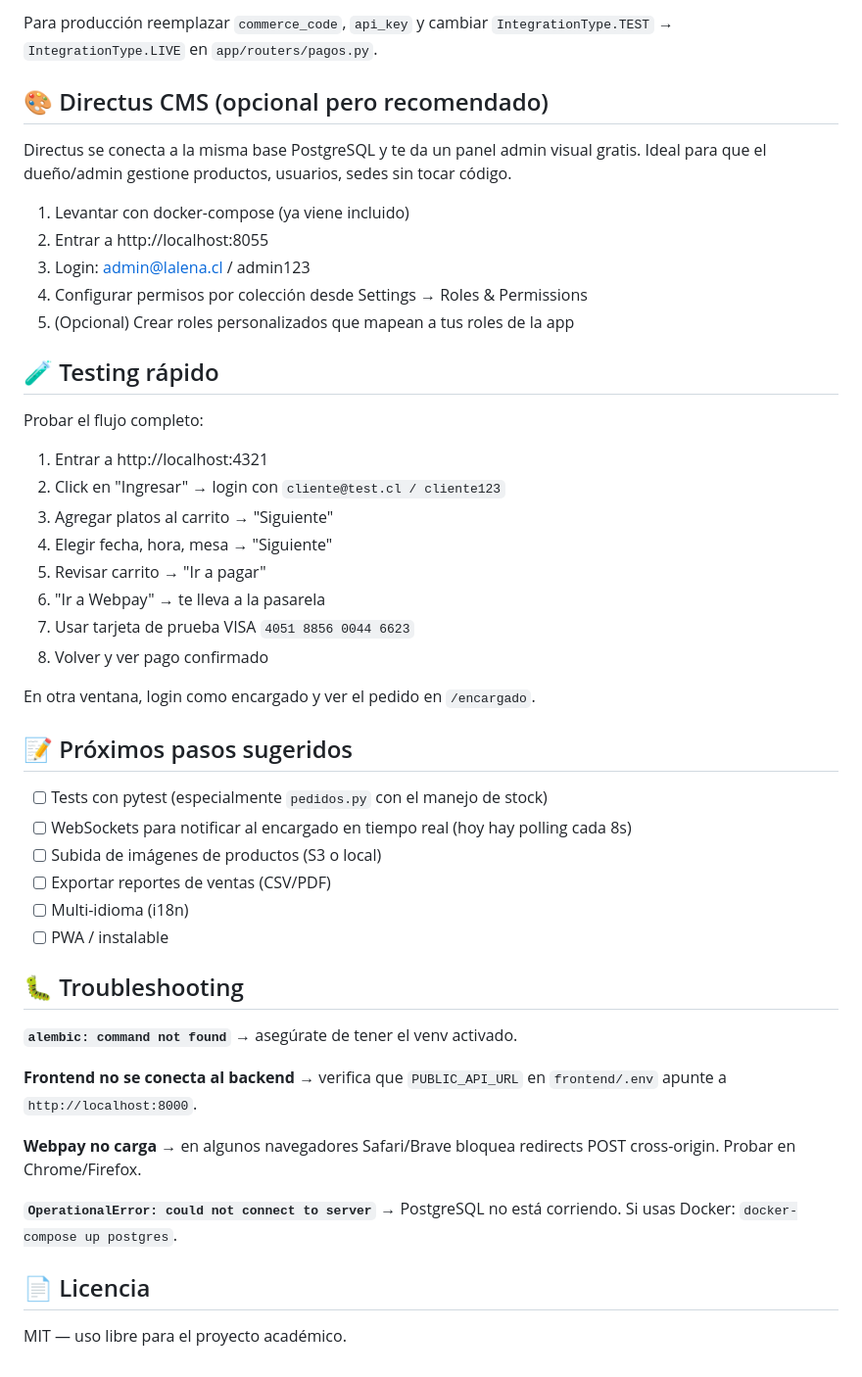
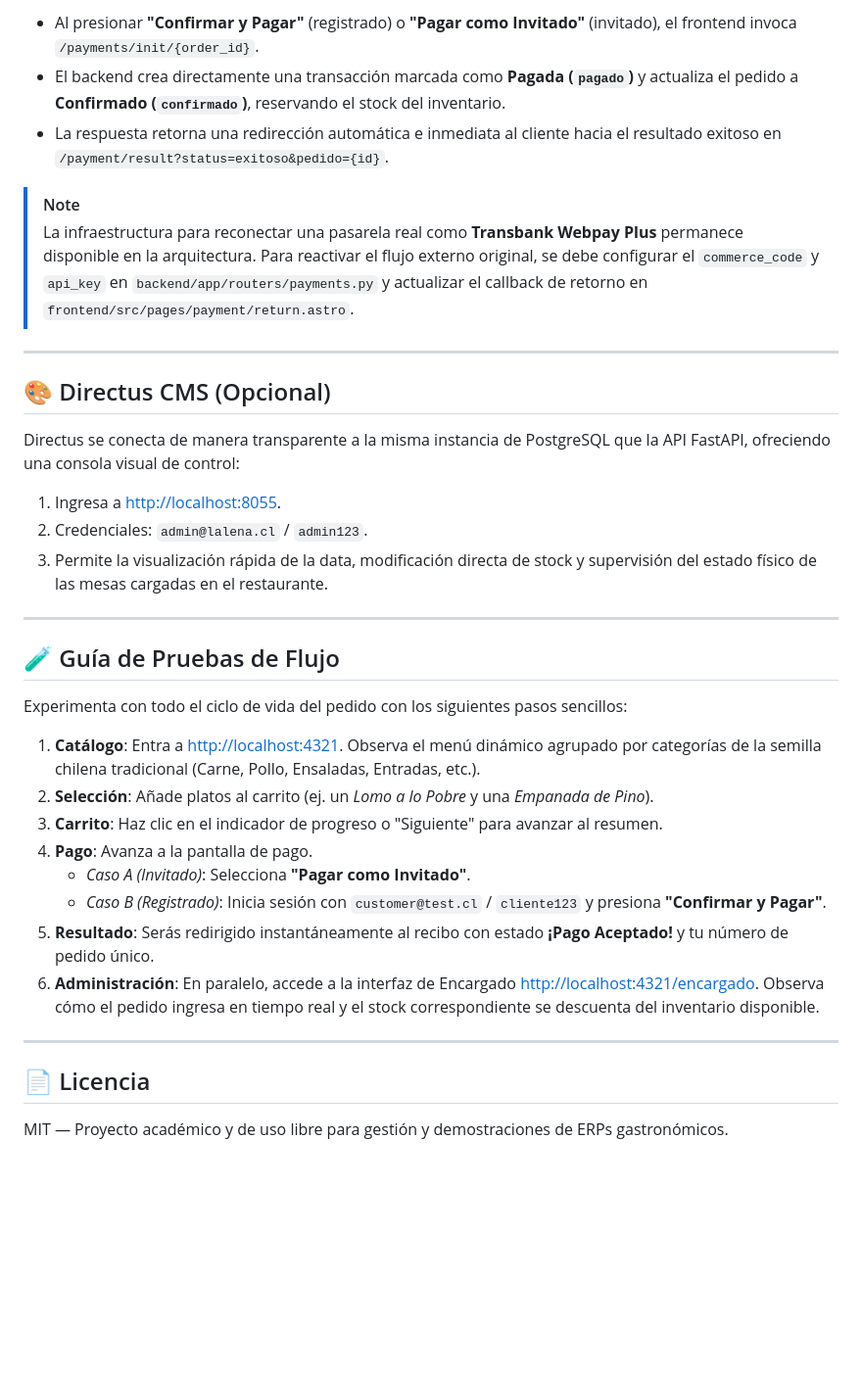
Before and after one commit to CarlosM01/restoplatform, a Markdown page: README.md, the part around one of its changes. Shown at 98% size. Rendered like a GitHub page; blank space fills up the shorter version.

```diff
--- a/README.md
+++ b/README.md
@@ -139,50 +146,38 @@ Las credenciales del `.env.example` son las de **integración pública** de Tran
 
-Para producción reemplazar `commerce_code`, `api_key` y cambiar `IntegrationType.TEST` → `IntegrationType.LIVE` en `app/routers/pagos.py`.
+- Al presionar **"Confirmar y Pagar"** (registrado) o **"Pagar como Invitado"** (invitado), el frontend invoca `/payments/init/{order_id}`.
+- El backend crea directamente una transacción marcada como **Pagada (`pagado`)** y actualiza el pedido a **Confirmado (`confirmado`)**, reservando el stock del inventario.
+- La respuesta retorna una redirección automática e inmediata al cliente hacia el resultado exitoso en `/payment/result?status=exitoso&pedido={id}`.
 
-## 🎨 Directus CMS (opcional pero recomendado)
+> [!NOTE]
+> La infraestructura para reconectar una pasarela real como **Transbank Webpay Plus** permanece disponible en la arquitectura. Para reactivar el flujo externo original, se debe configurar el `commerce_code` y `api_key` en `backend/app/routers/payments.py` y actualizar el callback de retorno en `frontend/src/pages/payment/return.astro`.
 
-Directus se conecta a la misma base PostgreSQL y te da un panel admin visual gratis. Ideal para que el dueño/admin gestione productos, usuarios, sedes sin tocar código.
+---
 
-1. Levantar con docker-compose (ya viene incluido)
-2. Entrar a http://localhost:8055
-3. Login: admin@lalena.cl / admin123
-4. Configurar permisos por colección desde Settings → Roles & Permissions
-5. (Opcional) Crear roles personalizados que mapean a tus roles de la app
+## 🎨 Directus CMS (Opcional)
 
-## 🧪 Testing rápido
+Directus se conecta de manera transparente a la misma instancia de PostgreSQL que la API FastAPI, ofreciendo una consola visual de control:
 
-Probar el flujo completo:
+1. Ingresa a [http://localhost:8055](http://localhost:8055).
+2. Credenciales: `admin@lalena.cl` / `admin123`.
+3. Permite la visualización rápida de la data, modificación directa de stock y supervisión del estado físico de las mesas cargadas en el restaurante.
 
-1. Entrar a http://localhost:4321
-2. Click en "Ingresar" → login con `cliente@test.cl / cliente123`
-3. Agregar platos al carrito → "Siguiente"
-4. Elegir fecha, hora, mesa → "Siguiente"
-5. Revisar carrito → "Ir a pagar"
-6. "Ir a Webpay" → te lleva a la pasarela
-7. Usar tarjeta de prueba VISA `4051 8856 0044 6623`
-8. Volver y ver pago confirmado
+---
 
-En otra ventana, login como encargado y ver el pedido en `/encargado`.
+## 🧪 Guía de Pruebas de Flujo
 
-## 📝 Próximos pasos sugeridos
+Experimenta con todo el ciclo de vida del pedido con los siguientes pasos sencillos:
 
-- [ ] Tests con pytest (especialmente `pedidos.py` con el manejo de stock)
-- [ ] WebSockets para notificar al encargado en tiempo real (hoy hay polling cada 8s)
-- [ ] Subida de imágenes de productos (S3 o local)
-- [ ] Exportar reportes de ventas (CSV/PDF)
-- [ ] Multi-idioma (i18n)
-- [ ] PWA / instalable
+1. **Catálogo**: Entra a [http://localhost:4321](http://localhost:4321). Observa el menú dinámico agrupado por categorías de la semilla chilena tradicional (Carne, Pollo, Ensaladas, Entradas, etc.).
+2. **Selección**: Añade platos al carrito (ej. un *Lomo a lo Pobre* y una *Empanada de Pino*).
+3. **Carrito**: Haz clic en el indicador de progreso o "Siguiente" para avanzar al resumen.
+4. **Pago**: Avanza a la pantalla de pago.
+   - *Caso A (Invitado)*: Selecciona **"Pagar como Invitado"**.
+   - *Caso B (Registrado)*: Inicia sesión con `customer@test.cl` / `cliente123` y presiona **"Confirmar y Pagar"**.
+5. **Resultado**: Serás redirigido instantáneamente al recibo con estado **¡Pago Aceptado!** y tu número de pedido único.
+6. **Administración**: En paralelo, accede a la interfaz de Encargado [http://localhost:4321/encargado](http://localhost:4321/encargado). Observa cómo el pedido ingresa en tiempo real y el stock correspondiente se descuenta del inventario disponible.
 
-## 🐛 Troubleshooting
-
-**`alembic: command not found`** → asegúrate de tener el venv activado.
-
-**Frontend no se conecta al backend** → verifica que `PUBLIC_API_URL` en `frontend/.env` apunte a `http://localhost:8000`.
-
-**Webpay no carga** → en algunos navegadores Safari/Brave bloquea redirects POST cross-origin. Probar en Chrome/Firefox.
-
-**`OperationalError: could not connect to server`** → PostgreSQL no está corriendo. Si usas Docker: `docker-compose up postgres`.
+---
 
 ## 📄 Licencia
 
-MIT — uso libre para el proyecto académico.
+MIT — Proyecto académico y de uso libre para gestión y demostraciones de ERPs gastronómicos.
```
Also changed, not shown: other parts of README.md (+106 -99 lines).
